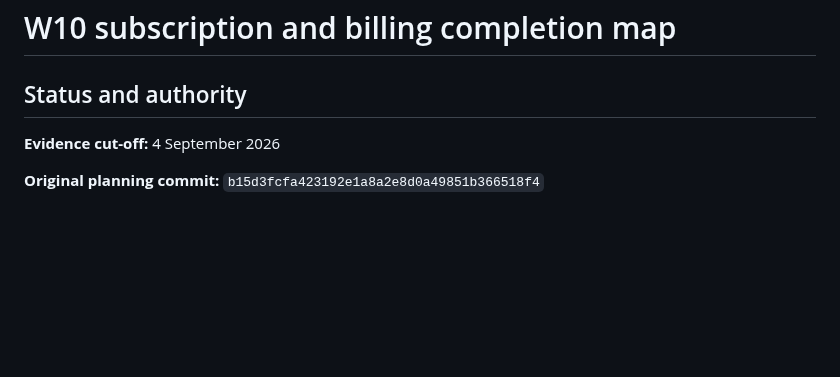
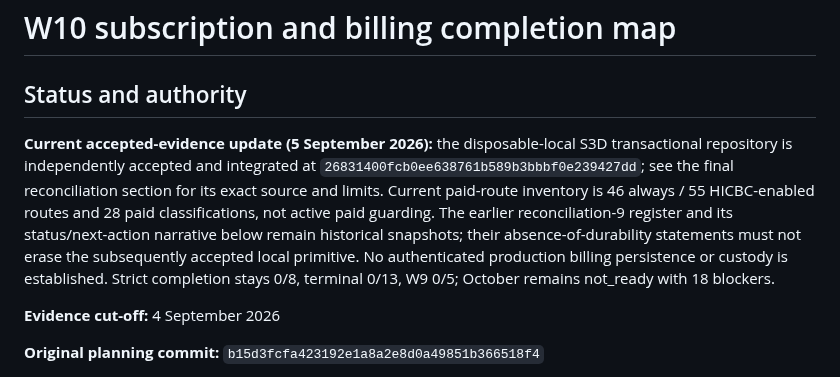
Before and after one commit to edwinabatenin-web/reserved, a Markdown page: docs/W10_SUBSCRIPTION_BILLING_COMPLETION_MAP.md, the part around one of its changes. Rendered like a GitHub page; blank space fills up the shorter version.

Commit message:
Reconcile accepted local billing repository evidence

```diff
--- a/docs/W10_SUBSCRIPTION_BILLING_COMPLETION_MAP.md
+++ b/docs/W10_SUBSCRIPTION_BILLING_COMPLETION_MAP.md
@@ -1,6 +1,17 @@
 # W10 subscription and billing completion map
 
 ## Status and authority
+
+**Current accepted-evidence update (5 September 2026):** the disposable-local
+S3D transactional repository is independently accepted and integrated at
+`26831400fcb0ee638761b589b3bbbf0e239427dd`; see the final reconciliation section
+for its exact source and limits. Current paid-route inventory is 46 always /
+55 HICBC-enabled routes and 28 paid classifications, not active paid guarding.
+The earlier reconciliation-9 register and its status/next-action narrative below
+remain historical snapshots; their absence-of-durability statements must not
+erase the subsequently accepted local primitive. No authenticated production
+billing persistence or custody is established. Strict completion stays 0/8,
+terminal 0/13, W9 0/5; October remains not_ready with 18 blockers.
 
 **Evidence cut-off:** 4 September 2026
 
```
Also changed, not shown: other parts of docs/W10_SUBSCRIPTION_BILLING_COMPLETION_MAP.md (+89 -3 lines).
